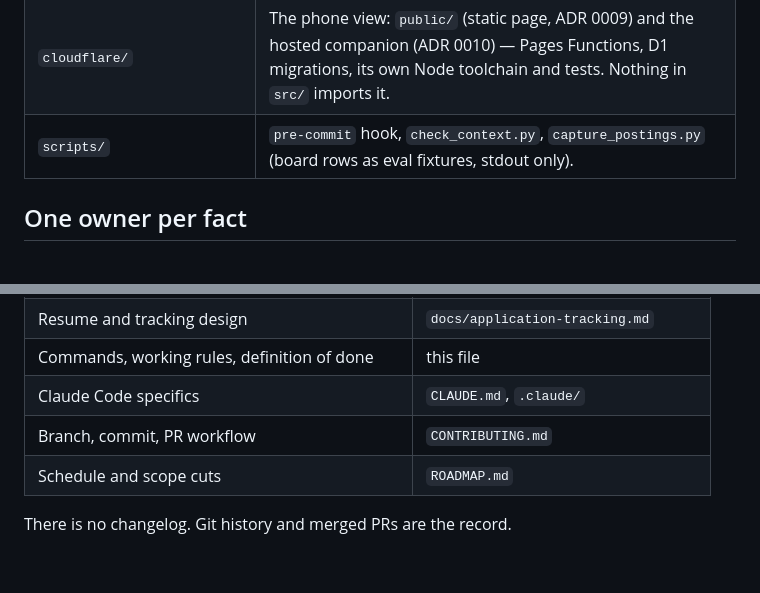
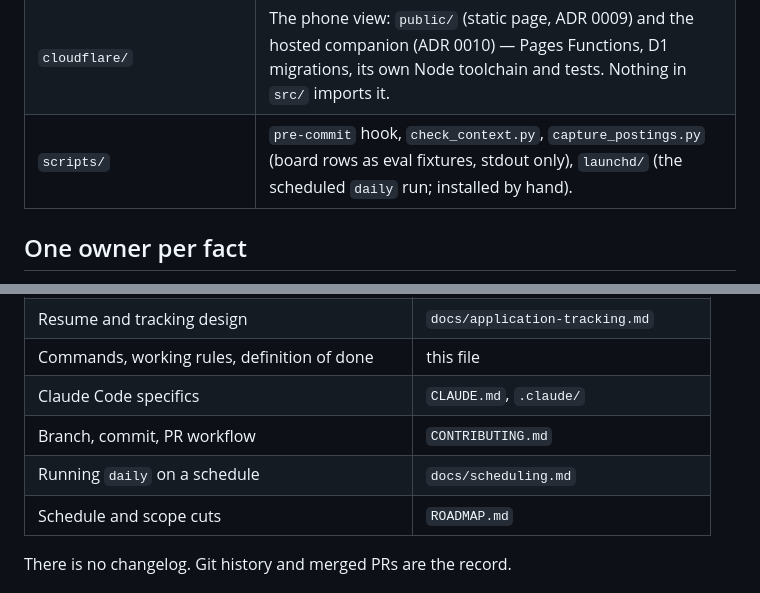
Before and after one commit to tdare514/LookingForWork---job-application-agent, a Markdown page: AGENTS.md, 2 parts joined by grey strips. Drawn GitHub-style; blank space fills up the shorter version.

```diff
--- a/AGENTS.md
+++ b/AGENTS.md
@@ -36,7 +36,7 @@ Where judgement is needed: rule-based first, then Claude Code (already paid for)
 | `tests/` | Mirrors `src/`. `conftest.py` isolates the data directory per test. |
 | `docs/adr/` | Decision records. Numbered, immutable once accepted, superseded rather than edited. |
 | `cloudflare/` | The phone view: `public/` (static page, ADR 0009) and the hosted companion (ADR 0010) — Pages Functions, D1 migrations, its own Node toolchain and tests. Nothing in `src/` imports it. |
-| `scripts/` | `pre-commit` hook, `check_context.py`, `capture_postings.py` (board rows as eval fixtures, stdout only). |
+| `scripts/` | `pre-commit` hook, `check_context.py`, `capture_postings.py` (board rows as eval fixtures, stdout only), `launchd/` (the scheduled `daily` run; installed by hand). |
 
 ## One owner per fact
 
@@ -55,6 +55,7 @@ A fact lives in exactly one place; everything else links to it. Fix duplication
 | Commands, working rules, definition of done | this file |
 | Claude Code specifics | `CLAUDE.md`, `.claude/` |
 | Branch, commit, PR workflow | `CONTRIBUTING.md` |
+| Running `daily` on a schedule | `docs/scheduling.md` |
 | Schedule and scope cuts | `ROADMAP.md` |
 
 There is no changelog. Git history and merged PRs are the record.
```
Also changed, not shown: STATUS.md (+6 -6 lines).
